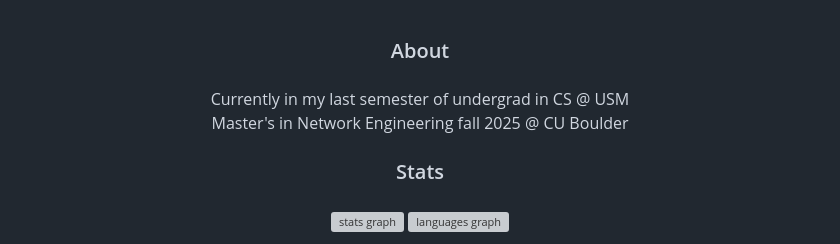
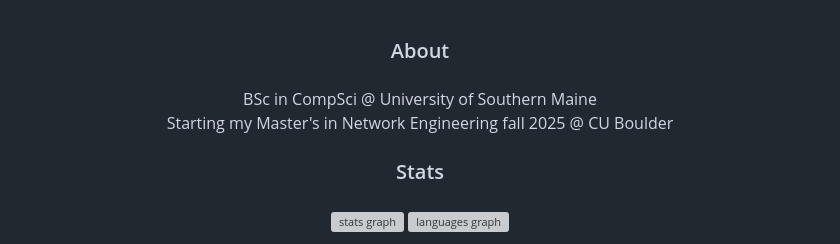
Before and after one commit to EthanGilles/EthanGilles, a Markdown page: README.md, the part around the change. GitHub-like rendering; grey boxes are pictures that could not be loaded.

```diff
--- a/README.md
+++ b/README.md
@@ -2,7 +2,7 @@
 
 ###
 
-<p align="center">Currently in my last semester of undergrad in CS @ USM <br/>Master's in Network Engineering fall 2025 @ CU Boulder</p>
+<p align="center">BSc in CompSci @ University of Southern Maine<br/>Starting my Master's in Network Engineering fall 2025 @ CU Boulder</p>
 
 ###
 
```
